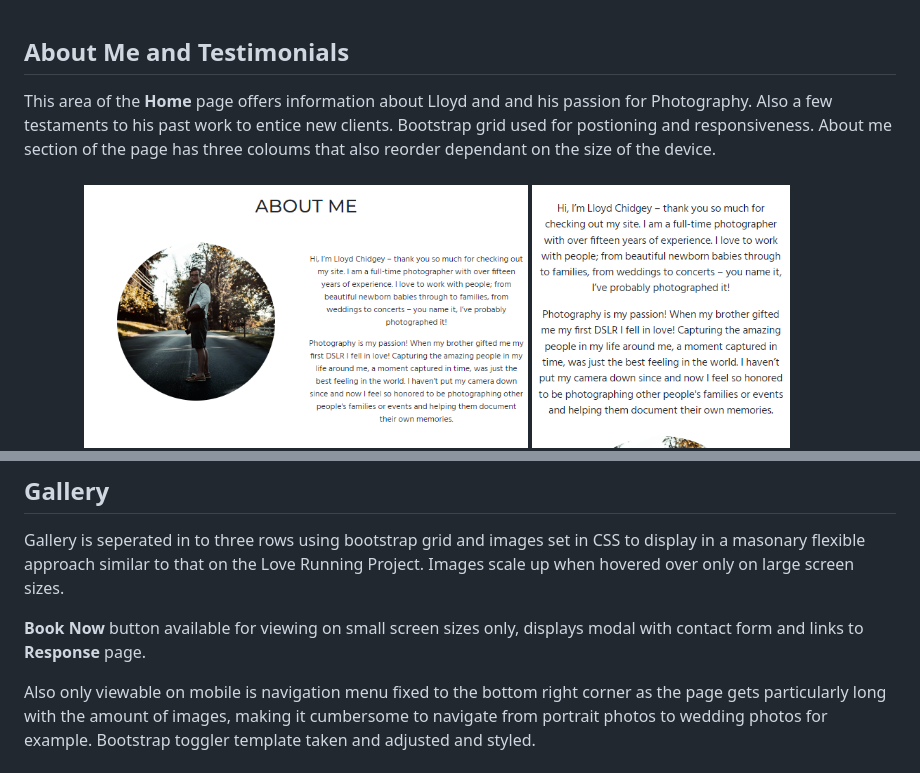
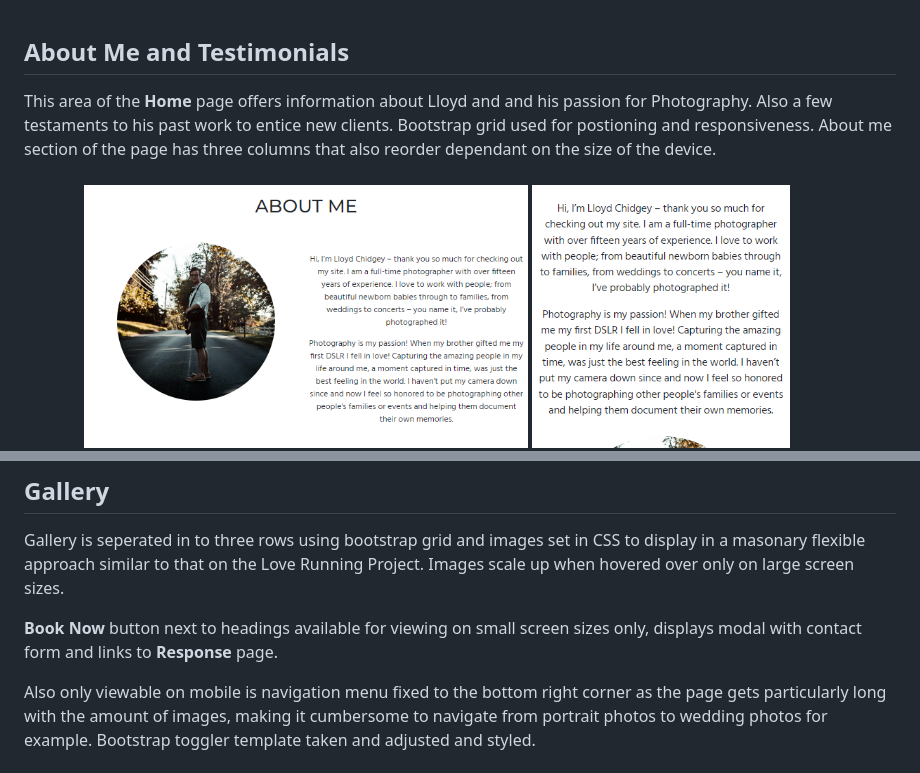
Before and after one commit to andrewcannan/L-C-Photography, a Markdown page: README.md, 2 parts joined by grey strips. GitHub-like rendering.

```diff
--- a/README.md
+++ b/README.md
@@ -171,7 +171,7 @@ The template for the Modal that appears when the **Book Now** button is clicked
 <img src="assets/images/readme-images/book button.png"><img src="assets/images/readme-images/book button 2.png">
 <br><br>
 ## About Me and Testimonials
-This area of the **Home** page offers information about Lloyd and and his passion for Photography. Also a few testaments to his past work to entice new clients. Bootstrap grid used for postioning and responsiveness. About me section of the page has three coloums that also reorder dependant on the size of the device.
+This area of the **Home** page offers information about Lloyd and and his passion for Photography. Also a few testaments to his past work to entice new clients. Bootstrap grid used for postioning and responsiveness. About me section of the page has three columns that also reorder dependant on the size of the device.
 <br><br>
 <img src="assets/images/readme-images/about me large.png">
 <img src="assets/images/readme-images/about me mid.png">
@@ -181,7 +181,7 @@ This area of the **Home** page offers information about Lloyd and and his passio
 ## Gallery
 Gallery is seperated in to three rows using bootstrap grid and images set in CSS to display in a masonary flexible approach similar to that on the Love Running Project. Images scale up when hovered over only on large screen sizes.
 
-**Book Now** button available for viewing on small screen sizes only, displays modal with contact form and links to **Response** page.
+**Book Now** button next to headings available for viewing on small screen sizes only, displays modal with contact form and links to **Response** page.
 
 Also only viewable on mobile is navigation menu fixed to the bottom right corner as the page gets particularly long with the amount of images, making it cumbersome to navigate from portrait photos to wedding photos for example. Bootstrap toggler template taken and adjusted and styled.
 <br><br>
```
